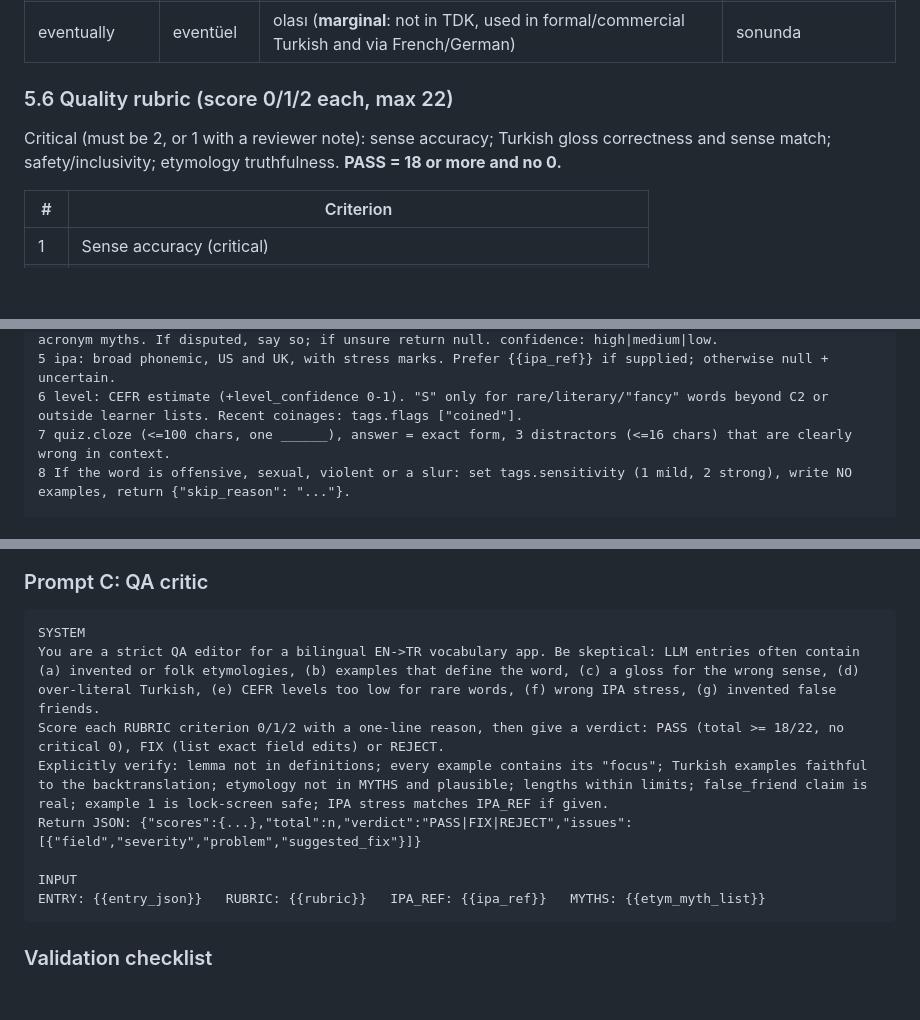
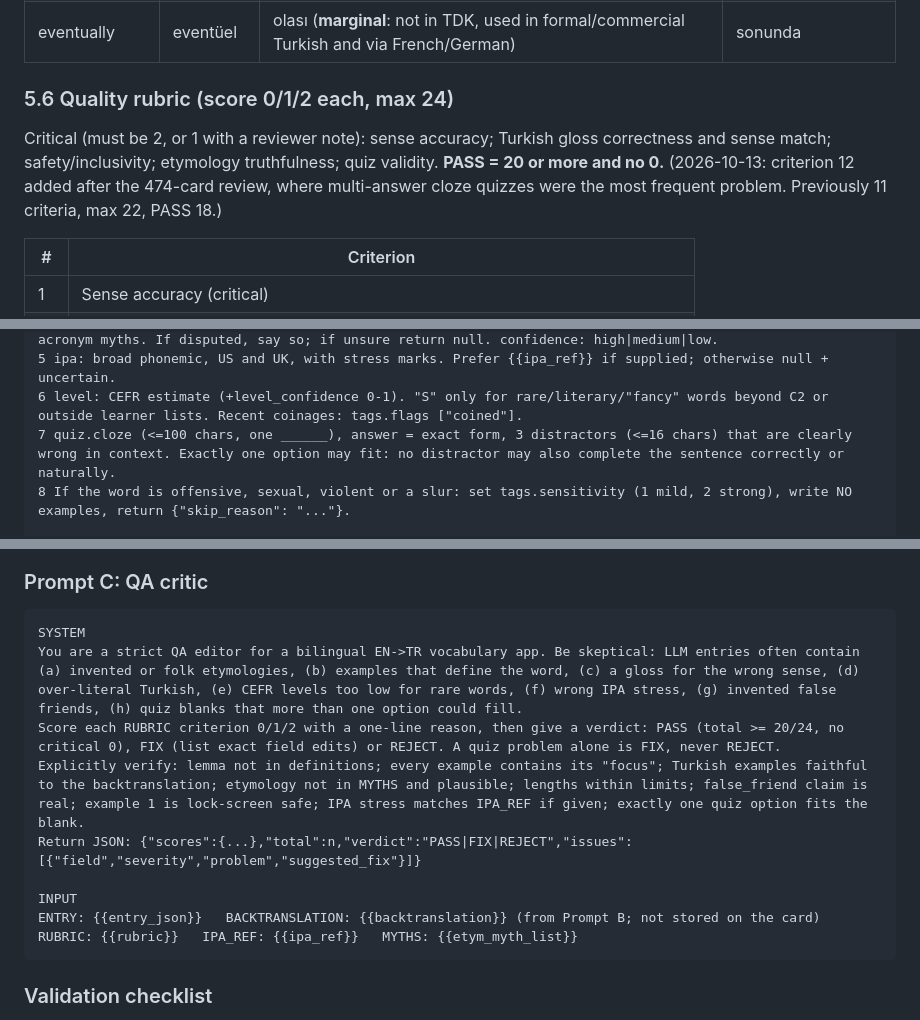
Before and after one commit to yusufuyar68/lockglow, a Markdown page: raporlar/07_icerik_stratejisi.md, 3 parts joined by grey strips. Rendered like a GitHub page; blank space fills up the shorter version.

Commit message:
Rapor 07: rubrik koda eşitlendi (12 ölçüt, 20/24, geri çeviri girdisi)
- 5.6: quiz validity kritik ölçüt olarak eklendi, eşik 20/24.
- Prompt A/C metinleri koddaki kurallarla eşitlendi; Prompt C girdisine
  B'nin geri çevirisi eklendi.
- Altın örnekteki actually quiz'i veri setiyle aynı.

Co-Authored-By: Claude Opus 5.5 <noreply@anthropic.com>

````diff
--- a/raporlar/07_icerik_stratejisi.md
+++ b/raporlar/07_icerik_stratejisi.md
@@ -295,8 +295,9 @@ Turkish-specific tech note: uppercasing must be locale-aware (`uppercased(with:
 | sensible | hassas | duyarlı | mantıklı |
 | eventually | eventüel | olası (**marginal**: not in TDK, used in formal/commercial Turkish and via French/German) | sonunda |
 
-### 5.6 Quality rubric (score 0/1/2 each, max 22)
-Critical (must be 2, or 1 with a reviewer note): sense accuracy; Turkish gloss correctness and sense match; safety/inclusivity; etymology truthfulness. **PASS = 18 or more and no 0.**
+### 5.6 Quality rubric (score 0/1/2 each, max 24)
+Critical (must be 2, or 1 with a reviewer note): sense accuracy; Turkish gloss correctness and sense match; safety/inclusivity; etymology truthfulness; quiz validity. **PASS = 20 or more and no 0.**
+(2026-10-13: criterion 12 added after the 474-card review, where multi-answer cloze quizzes were the most frequent problem. Previously 11 criteria, max 22, PASS 18.)
 
 | # | Criterion |
 |---|---|
@@ -337,7 +339,7 @@ RULES
 4 etymology.text (<=200 chars): one verifiable, interesting fact in plain words. NEVER folk etymologies or acronym myths. If disputed, say so; if unsure return null. confidence: high|medium|low.
 5 ipa: broad phonemic, US and UK, with stress marks. Prefer {{ipa_ref}} if supplied; otherwise null + uncertain.
 6 level: CEFR estimate (+level_confidence 0-1). "S" only for rare/literary/"fancy" words beyond C2 or outside learner lists. Recent coinages: tags.flags ["coined"].
-7 quiz.cloze (<=100 chars, one ______), answer = exact form, 3 distractors (<=16 chars) that are clearly wrong in context.
+7 quiz.cloze (<=100 chars, one ______), answer = exact form, 3 distractors (<=16 chars) that are clearly wrong in context. Exactly one option may fit: no distractor may also complete the sentence correctly or naturally.
 8 If the word is offensive, sexual, violent or a slur: set tags.sensitivity (1 mild, 2 strong), write NO examples, return {"skip_reason": "..."}.
 
 INPUT
@@ -372,13 +374,13 @@ FALSE_FRIEND_SEED: {{ff_list}}
 ### Prompt C: QA critic
 ```
 SYSTEM
-You are a strict QA editor for a bilingual EN->TR vocabulary app. Be skeptical: LLM entries often contain (a) invented or folk etymologies, (b) examples that define the word, (c) a gloss for the wrong sense, (d) over-literal Turkish, (e) CEFR levels too low for rare words, (f) wrong IPA stress, (g) invented false friends.
-Score each RUBRIC criterion 0/1/2 with a one-line reason, then give a verdict: PASS (total >= 18/22, no critical 0), FIX (list exact field edits) or REJECT.
-Explicitly verify: lemma not in definitions; every example contains its "focus"; Turkish examples faithful to the backtranslation; etymology not in MYTHS and plausible; lengths within limits; false_friend claim is real; example 1 is lock-screen safe; IPA stress matches IPA_REF if given.
+You are a strict QA editor for a bilingual EN->TR vocabulary app. Be skeptical: LLM entries often contain (a) invented or folk etymologies, (b) examples that define the word, (c) a gloss for the wrong sense, (d) over-literal Turkish, (e) CEFR levels too low for rare words, (f) wrong IPA stress, (g) invented false friends, (h) quiz blanks that more than one option could fill.
+Score each RUBRIC criterion 0/1/2 with a one-line reason, then give a verdict: PASS (total >= 20/24, no critical 0), FIX (list exact field edits) or REJECT. A quiz problem alone is FIX, never REJECT.
+Explicitly verify: lemma not in definitions; every example contains its "focus"; Turkish examples faithful to the backtranslation; etymology not in MYTHS and plausible; lengths within limits; false_friend claim is real; example 1 is lock-screen safe; IPA stress matches IPA_REF if given; exactly one quiz option fits the blank.
 Return JSON: {"scores":{...},"total":n,"verdict":"PASS|FIX|REJECT","issues":[{"field","severity","problem","suggested_fix"}]}
 
 INPUT
-ENTRY: {{entry_json}}   RUBRIC: {{rubric}}   IPA_REF: {{ipa_ref}}   MYTHS: {{etym_myth_list}}
+ENTRY: {{entry_json}}   BACKTRANSLATION: {{backtranslation}} (from Prompt B; not stored on the card)   RUBRIC: {{rubric}}   IPA_REF: {{ipa_ref}}   MYTHS: {{etym_myth_list}}
 ```
 
 ### Validation checklist
````
Also changed, not shown: other parts of raporlar/07_icerik_stratejisi.md (+2 -1 lines).
